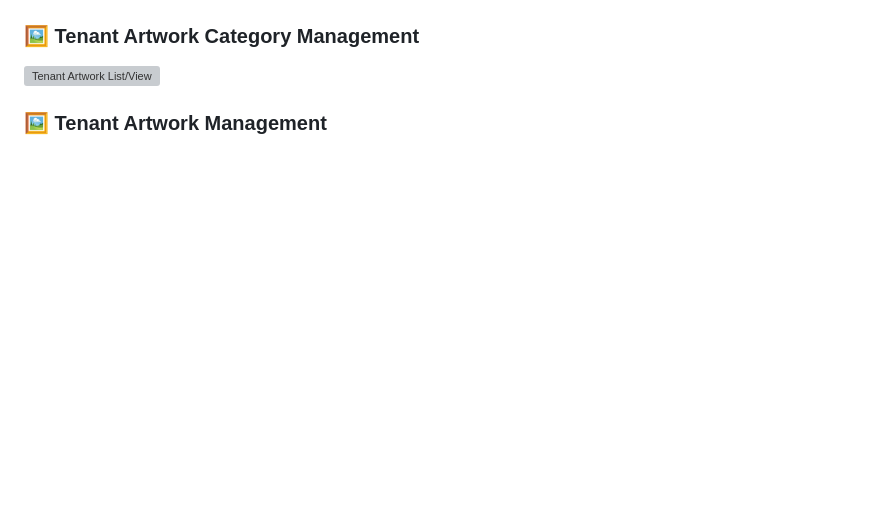
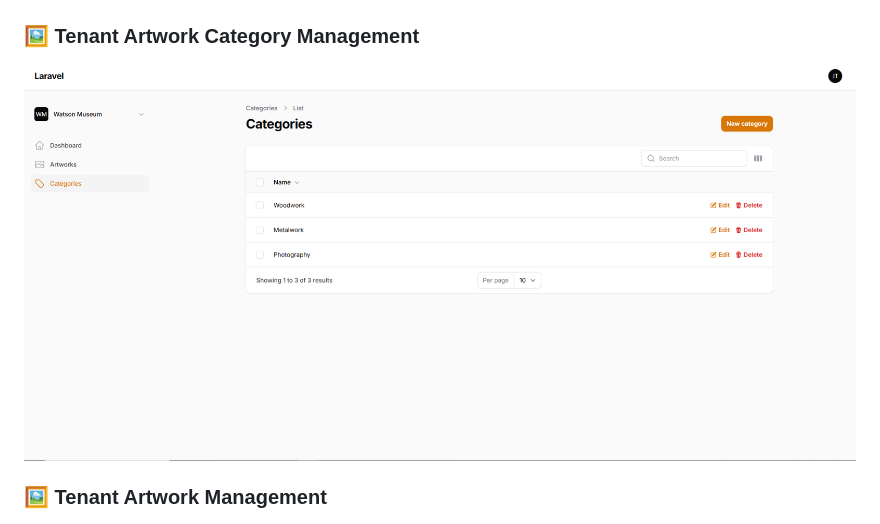
Before and after one commit to Devang9898/museum, a Markdown page: README.md, the part around the change. Rendered like a GitHub page; blank space fills up the shorter version; grey boxes are pictures that could not be loaded.

```diff
--- a/README.md
+++ b/README.md
@@ -56,7 +56,7 @@ This demo utilizes a **shared database** approach with tenant isolation achieved
 ![Tenant Admin Dashboard](public/images/tenant2_3.png)
 
 ### 🖼️ Tenant Artwork Category Management
-![Tenant Artwork List/View](public/images/tenant2_5create.png)
+![Tenant Artwork List/View](public/images/tenant2_5_create.png)
 
 ### 🖼️ Tenant Artwork Management
 ![Tenant Artwork List/View](public/images/tenant2_2.png)
```
